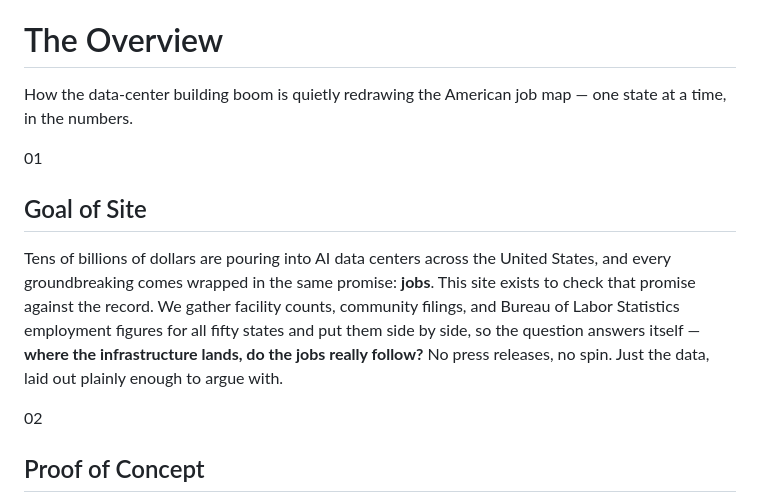
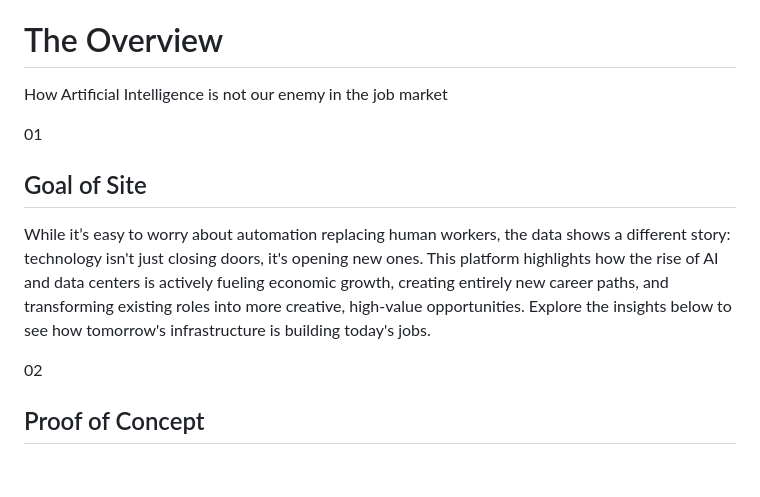
Before and after one commit to ellasuk6/AI-Jobs, a Markdown page: src/index.md, the part around the change. Drawn GitHub-style; blank space fills up the shorter version.

Commit message:
adjusting text

```diff
--- a/src/index.md
+++ b/src/index.md
@@ -18,7 +18,7 @@ const dc = FileAttachment("./aijobs/dc_jobs_combined.csv").csv({typed: true});
 <header class="jd-masthead">
   <span class="kicker">AI&rsquo;s Impact on Jobs</span>
   <h1>The Overview</h1>
-  <p class="sub">How the data-center building boom is quietly redrawing the American job map — one state at a time, in the numbers.</p>
+  <p class="sub">How Artificial Intelligence is not our enemy in the job market</p>
   <div class="flourish"></div>
 </header>
 
@@ -27,7 +27,7 @@ const dc = FileAttachment("./aijobs/dc_jobs_combined.csv").csv({typed: true});
 </section>
 
 <div class="jd-panel">
-  <p class="jd-prose lead">Tens of billions of dollars are pouring into AI data centers across the United States, and every groundbreaking comes wrapped in the same promise: <strong>jobs</strong>. This site exists to check that promise against the record. We gather facility counts, community filings, and Bureau of Labor Statistics employment figures for all fifty states and put them side by side, so the question answers itself — <strong>where the infrastructure lands, do the jobs really follow?</strong> No press releases, no spin. Just the data, laid out plainly enough to argue with.</p>
+  <p class="jd-prose lead">While it’s easy to worry about automation replacing human workers, the data shows a different story: technology isn't just closing doors, it's opening new ones. This platform highlights how the rise of AI and data centers is actively fueling economic growth, creating entirely new career paths, and transforming existing roles into more creative, high-value opportunities. Explore the insights below to see how tomorrow's infrastructure is building today's jobs.</p>
 </div>
 
 <section class="jd-sec">
```
Also changed, not shown: src/analytics-page-demo.md (+1 -1 lines).
